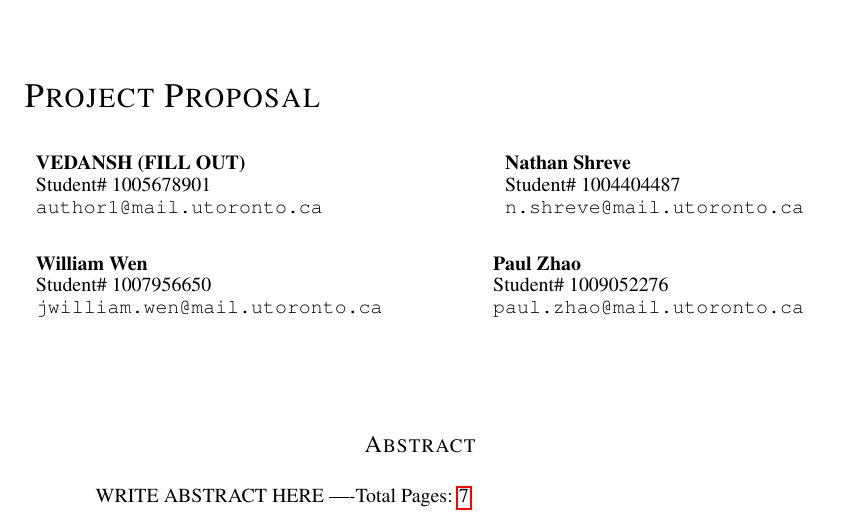
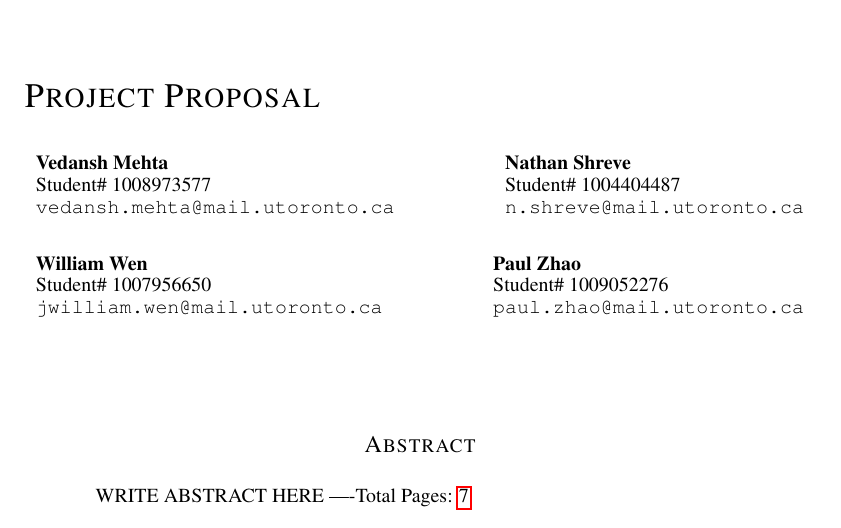
Before and after one commit to WilliamJWen/Project42, a LaTeX paper (reports/2.7_Project_Proposal/latex/APS360_Project.tex): part of page 1 of 7, cut so that both start at the same text. Compiled offline with pdfLaTeX.

Commit message:
Latex works (on my end now)- Adding the personal info on 1st page

```diff
--- a/reports/2.7_Project_Proposal/latex/APS360_Project.tex
+++ b/reports/2.7_Project_Proposal/latex/APS360_Project.tex
@@ -23,9 +23,9 @@
 
 
 %######## APS360: Put your names, student IDs and Emails here
-\author{VEDANSH (FILL OUT)  \\
-Student\# 1005678901 \\
-\texttt{author1@mail.utoronto.ca} \\
+\author{Vedansh Mehta  \\
+Student\# 1008973577 \\
+\texttt{vedansh.mehta@mail.utoronto.ca} \\
 \And
 Nathan Shreve  \\
 Student\# 1004404487 \\
```
